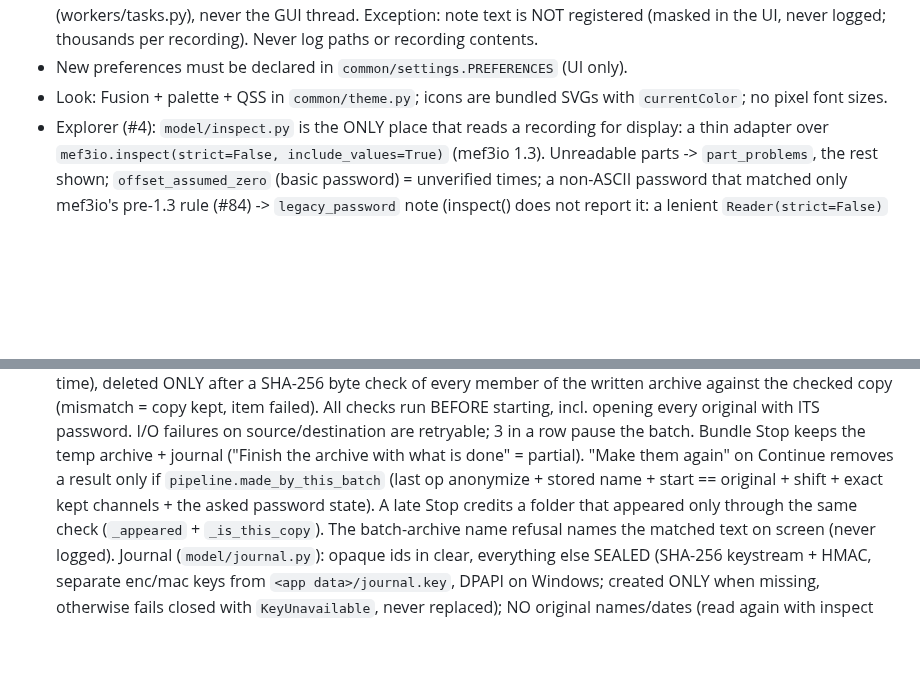
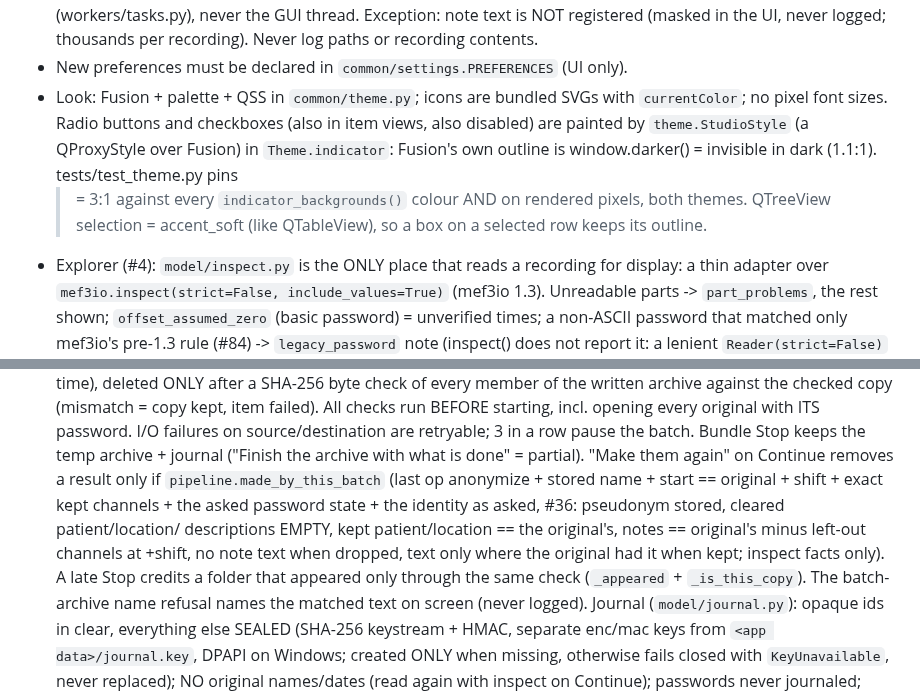
Before and after one commit to bnelair/mef3io-studio, a Markdown page: CLAUDE.md, 2 parts joined by grey strips. Rendered like a GitHub page; blank space fills up the shorter version.

```diff
--- a/CLAUDE.md
+++ b/CLAUDE.md
@@ -89,7 +89,13 @@ Code (app shell, #2/#3):
   Never log paths or recording contents.
 - New preferences must be declared in `common/settings.PREFERENCES` (UI only).
 - Look: Fusion + palette + QSS in `common/theme.py`; icons are bundled SVGs
-  with `currentColor`; no pixel font sizes.
+  with `currentColor`; no pixel font sizes. Radio buttons and checkboxes
+  (also in item views, also disabled) are painted by `theme.StudioStyle`
+  (a QProxyStyle over Fusion) in `Theme.indicator`: Fusion's own outline is
+  window.darker() = invisible in dark (1.1:1). tests/test_theme.py pins
+  >= 3:1 against every `indicator_backgrounds()` colour AND on rendered
+  pixels, both themes. QTreeView selection = accent_soft (like QTableView),
+  so a box on a selected row keeps its outline.
 - Explorer (#4): `model/inspect.py` is the ONLY place that reads a recording
   for display: a thin adapter over `mef3io.inspect(strict=False,
   include_values=True)` (mef3io 1.3). Unreadable parts -> `part_problems`,
@@ -174,7 +180,11 @@ Code (app shell, #2/#3):
   keeps the temp archive + journal ("Finish the archive with what is done" =
   partial). "Make them again" on Continue removes a result only if
   `pipeline.made_by_this_batch` (last op anonymize + stored name + start ==
-  original + shift + exact kept channels + the asked password state). A late
+  original + shift + exact kept channels + the asked password state + the
+  identity as asked, #36: pseudonym stored, cleared patient/location/
+  descriptions EMPTY, kept patient/location == the original's, notes ==
+  original's minus left-out channels at +shift, no note text when dropped,
+  text only where the original had it when kept; inspect facts only). A late
   Stop credits a folder that appeared only through the same check
   (`_appeared` + `_is_this_copy`). The batch-archive name refusal names the
   matched text on screen (never logged). Journal (`model/journal.py`): opaque ids in clear, everything else
```
Also changed, not shown: docs/design/anonymizer.md (+14 -5 lines), docs/user-guide.md (+6 -2 lines), docs/img/screenshots/anonymize-channels-dark.png, docs/img/screenshots/anonymize-channels-light.png, docs/img/screenshots/anonymize-output-dark.png, docs/img/screenshots/anonymize-output-light.png, 5 other files.
